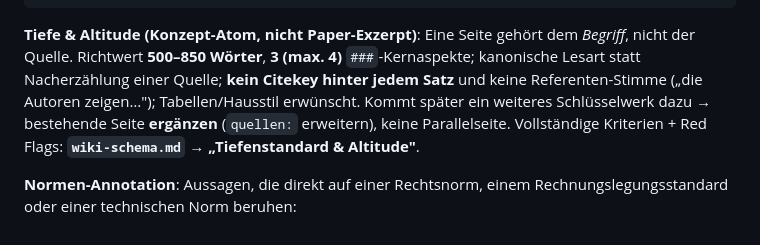
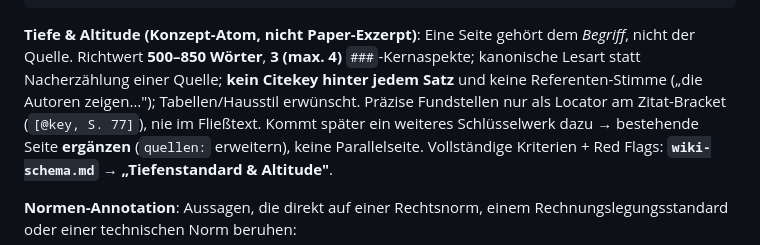
Before and after one commit to c-kraus/thws-skills, a Markdown page: thws-wiki/SKILL.md, the part around the change. GitHub-like rendering.

```diff
--- a/thws-wiki/SKILL.md
+++ b/thws-wiki/SKILL.md
@@ -221,7 +221,8 @@ updated: YYYY-MM-DD
 **Tiefe & Altitude (Konzept-Atom, nicht Paper-Exzerpt)**: Eine Seite gehört dem *Begriff*,
 nicht der Quelle. Richtwert **500–850 Wörter**, **3 (max. 4)** `###`-Kernaspekte; kanonische Lesart
 statt Nacherzählung einer Quelle; **kein Citekey hinter jedem Satz** und keine Referenten-Stimme
-(„die Autoren zeigen…"); Tabellen/Hausstil erwünscht. Kommt später ein weiteres Schlüsselwerk dazu →
+(„die Autoren zeigen…"); Tabellen/Hausstil erwünscht. Präzise Fundstellen nur als Locator am
+Zitat-Bracket (`[@key, S. 77]`), nie im Fließtext. Kommt später ein weiteres Schlüsselwerk dazu →
 bestehende Seite **ergänzen** (`quellen:` erweitern), keine Parallelseite. Vollständige Kriterien +
 Red Flags: **`wiki-schema.md` → „Tiefenstandard & Altitude"**.
 
```
Also changed, not shown: thws-wiki/references/wiki-schema.md (+8 -1 lines).
